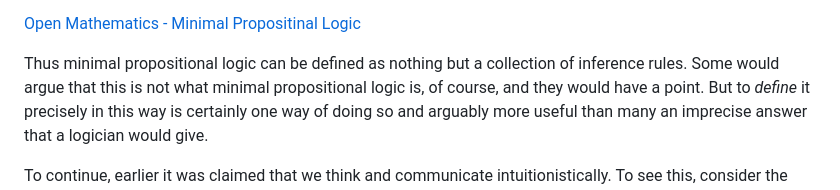
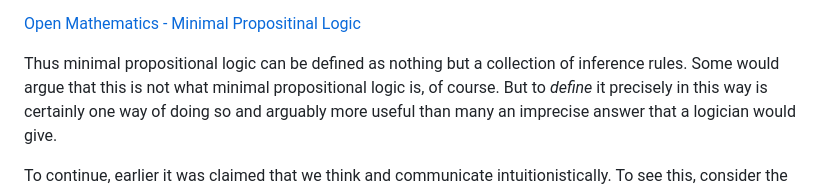
Before and after one commit to djalbat/the-foundations-of-symbolic-reasoning, a Markdown page: introduction.md, the part around the change. Rendered like a GitHub page.

Commit message:
More logic.

```diff
--- a/introduction.md
+++ b/introduction.md
@@ -85,7 +85,7 @@ Here is an answer:
 [Open Mathematics - Minimal Propositinal Logic](https://openmathematics.org/package/minimal-propositional-logic)
 
 Thus minimal propositional logic can be defined as nothing but a collection of inference rules.
-Some would argue that this is not what minimal propositional logic is, of course, and they would have a point.
+Some would argue that this is not what minimal propositional logic is, of course.
 But to *define* it precisely in this way is certainly one way of doing so and arguably more useful than many an imprecise answer that a logician would give.
 
 To continue, earlier it was claimed that we think and communicate intuitionistically.
```
